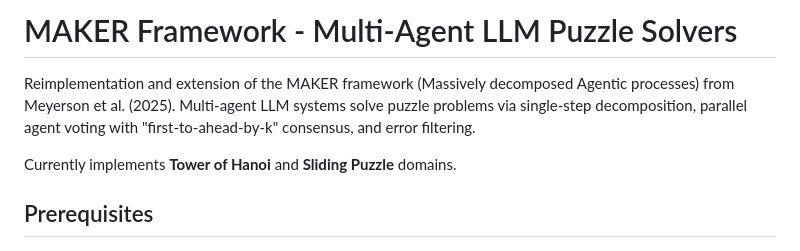
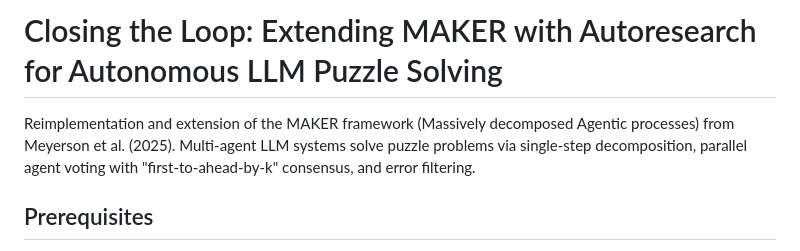
Before and after one commit to LSailer/Lecuture-AGI-Project, a Markdown page: README.md, the part around the change. Drawn GitHub-style.

Commit message:
Revise README title and project description
Updated project title and description in README.md.

```diff
--- a/README.md
+++ b/README.md
@@ -1,8 +1,6 @@
-# MAKER Framework - Multi-Agent LLM Puzzle Solvers
+# Closing the Loop: Extending MAKER with Autoresearch for Autonomous LLM Puzzle Solving
 
 Reimplementation and extension of the MAKER framework (Massively decomposed Agentic processes) from Meyerson et al. (2025). Multi-agent LLM systems solve puzzle problems via single-step decomposition, parallel agent voting with "first-to-ahead-by-k" consensus, and error filtering.
-
-Currently implements **Tower of Hanoi** and **Sliding Puzzle** domains.
 
 ## Prerequisites
 
```
